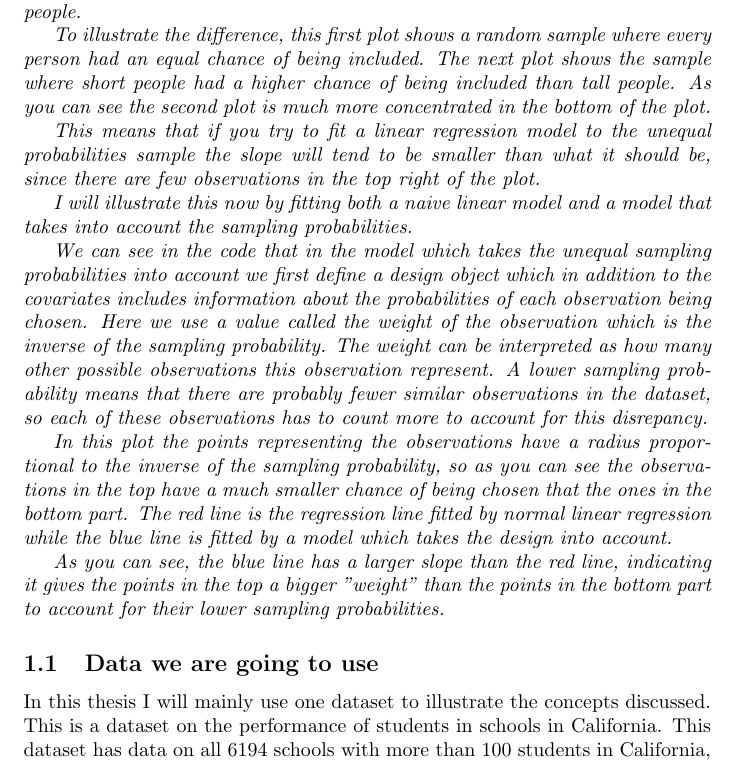
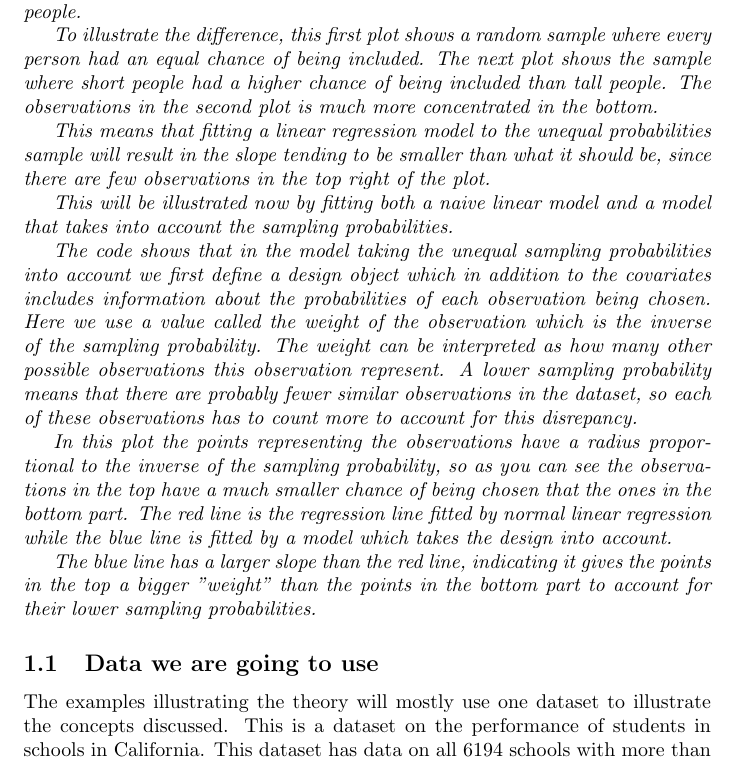
Before and after one commit to elonus/Bacheloroppgave, a LaTeX document (bachelor.tex): part of page 2 of 8, cut so that both start at the same text. Compiled offline with pdfLaTeX.

Commit message:
some editing

```diff
--- a/bachelor.tex
+++ b/bachelor.tex
@@ -41,33 +41,36 @@ into account when doing regression. We will illustrate this using a dataset from
 
 The researcher wanted a bigger sample of shorter people than tall people so they sampled with probabilities proportional to: 24 for people with height < 65, 12 for people with height = 65, 2 for people with height = 66 or 67 and 1 for people with height > 67.
 
-
 This means that a disproportionately big part of the sample contains short people.
 
-To illustrate the difference, this first plot shows a random sample where every person had an equal chance of being included. The next plot shows the sample where short people had a higher chance of being included than tall people. As you can see the second plot is much more concentrated in the bottom of the plot.
+To illustrate the difference, this first plot shows a random sample where every
+person had an equal chance of being included. The next plot shows the sample
+where short people had a higher chance of being included than tall people. The
+observations in the second plot is much more concentrated in the bottom.
 
 % Plot of apiSRS
 
 % Plot of api unequal prob sample
 
-This means that if you try to fit a linear regression model to the unequal probabilities sample the slope will tend to be smaller than what it should be, since there are few observations in the top right of the plot.
+This means that fitting a linear regression model to the unequal probabilities
+sample will result in the slope tending to be smaller than what it should be, since there are few observations in the top right of the plot.
 
-I will illustrate this now by fitting both a naive linear model and a model that takes into account the sampling probabilities.
+This will be illustrated now by fitting both a naive linear model and a model that takes into account the sampling probabilities.
 
 
 % Code and plot of regression lines
 
-We can see in the code that in the model which takes the unequal sampling probabilities into account we first define a design object which in addition to the covariates includes information about the probabilities of each observation being chosen. Here we use a value called the weight of the observation which is the inverse of the sampling probability. The weight can be interpreted as how many other possible observations this observation represent. A lower sampling probability means that there are probably fewer similar observations in the dataset, so each of these observations has to count more to account for this disrepancy.
+The code shows that in the model taking the unequal sampling probabilities into account we first define a design object which in addition to the covariates includes information about the probabilities of each observation being chosen. Here we use a value called the weight of the observation which is the inverse of the sampling probability. The weight can be interpreted as how many other possible observations this observation represent. A lower sampling probability means that there are probably fewer similar observations in the dataset, so each of these observations has to count more to account for this disrepancy.
 
 In this plot the points representing the observations have a radius proportional to the inverse of the sampling probability, so as you can see the observations in the top have a much smaller chance of being chosen that the ones in the bottom part. The red line is the regression line fitted by normal linear regression while the blue line is fitted by a model which takes the design into account.
 
-As you can see, the blue line has a larger slope than the red line, indicating it gives the points in the top a bigger "weight" than the points in the bottom part to account for their lower sampling probabilities.
+The blue line has a larger slope than the red line, indicating it gives the points in the top a bigger "weight" than the points in the bottom part to account for their lower sampling probabilities.
 
 \end{example}
 
 \subsection{Data we are going to use}
 
-In this thesis I will mainly use one dataset to illustrate the concepts
+The examples illustrating the theory will mostly use one dataset to illustrate the concepts
 discussed. This is a dataset on the performance of students in schools in
 California. This dataset has data on all 6194 schools with more than 100
 students in California, with data collected
```
Also changed, not shown: bachelor.tex (2 more changed lines).
